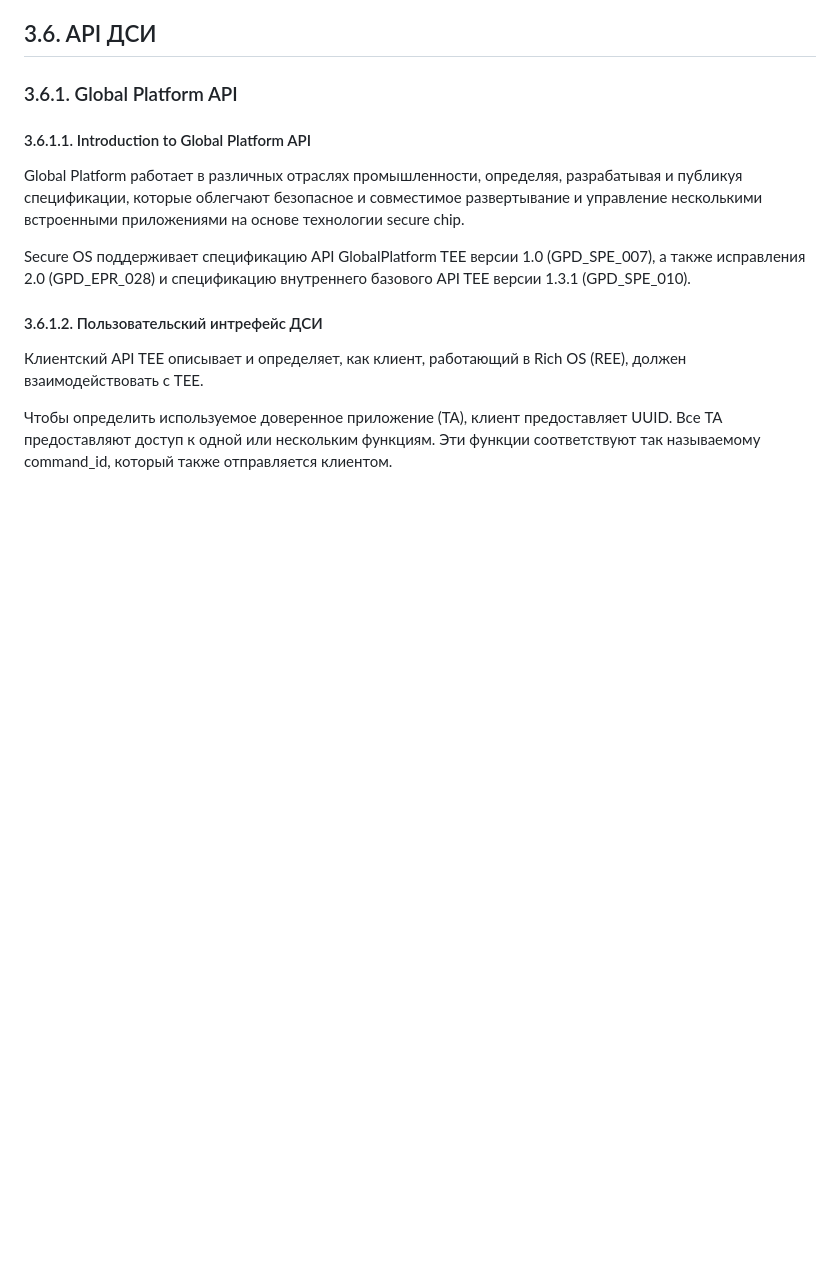
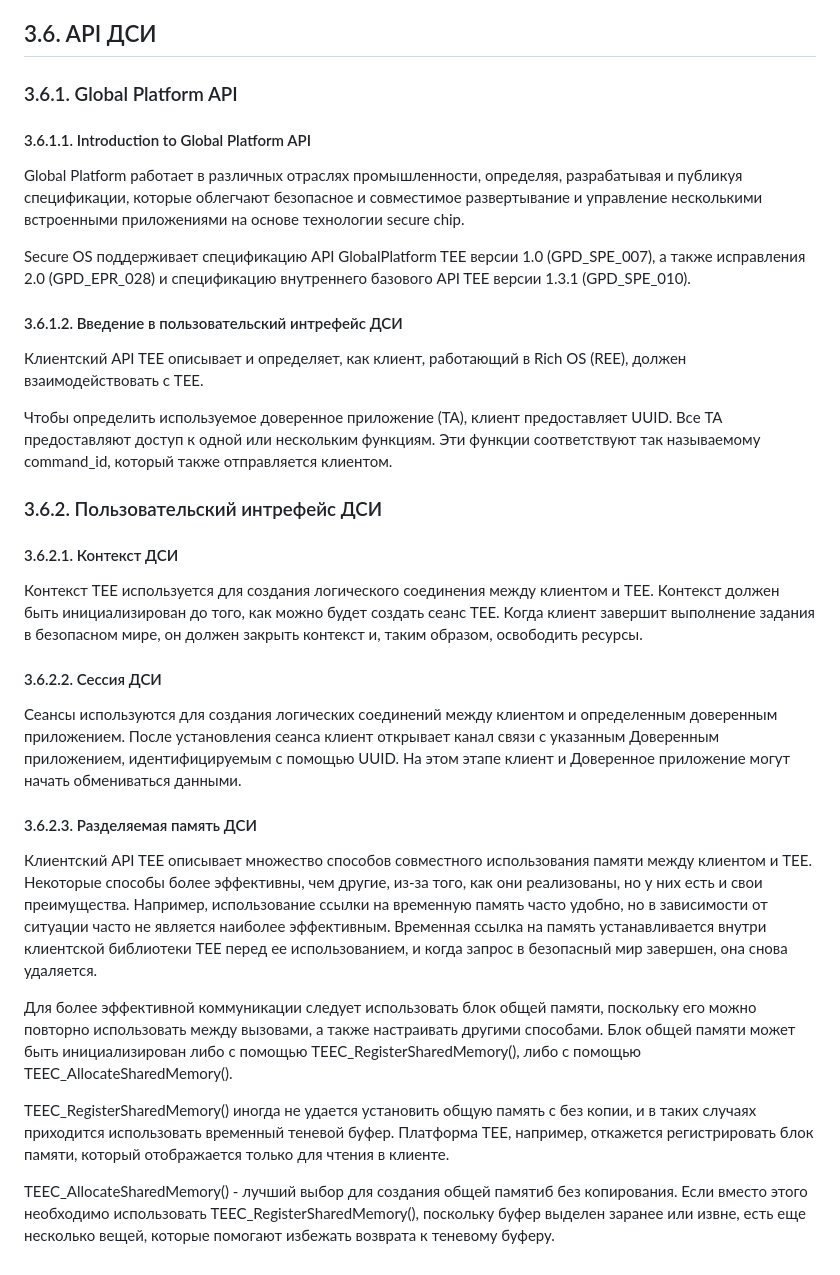
Before and after one commit to tlucanti/diploma, a Markdown page: maga/CHAPTER-3.md, the part around the change. GitHub-like rendering; blank space fills up the shorter version.

Commit message:
add 3.6.2. Пользовательский интрефейс ДСИ
Signed-off-by: Konstantin Semichastnov <tlucanti@yandex-team.ru>

```diff
--- a/maga/CHAPTER-3.md
+++ b/maga/CHAPTER-3.md
@@ -2387,7 +2387,7 @@
    и спецификацию внутреннего базового
    API TEE версии 1.3.1 (GPD_SPE_010).
 
-   #### 3.6.1.2. Пользовательский интрефейс ДСИ
+   #### 3.6.1.2. Введение в пользовательский интрефейс ДСИ
 
    Клиентский API TEE описывает и определяет,
    как клиент, работающий в Rich OS (REE),
@@ -2399,3 +2399,70 @@
    или нескольким функциям.
    Эти функции соответствуют так называемому
    command_id, который также отправляется клиентом.
+
+  ### 3.6.2. Пользовательский интрефейс ДСИ
+
+   #### 3.6.2.1. Контекст ДСИ
+
+   Контекст TEE используется для создания
+   логического соединения между клиентом и TEE.
+   Контекст должен быть инициализирован до того,
+   как можно будет создать сеанс TEE.
+   Когда клиент завершит выполнение задания
+   в безопасном мире, он должен закрыть контекст и,
+   таким образом, освободить ресурсы.
+
+   #### 3.6.2.2. Сессия ДСИ
+
+   Сеансы используются для создания логических
+   соединений между клиентом и
+   определенным доверенным приложением.
+   После установления сеанса
+   клиент открывает канал связи
+   с указанным Доверенным приложением,
+   идентифицируемым с помощью UUID.
+   На этом этапе клиент и Доверенное приложение
+   могут начать обмениваться данными.
+
+   #### 3.6.2.3. Разделяемая память ДСИ
+
+   Клиентский API TEE
+   описывает множество способов
+   совместного использования памяти
+   между клиентом и TEE.
+   Некоторые способы более эффективны,
+   чем другие, из-за того, как они реализованы,
+   но у них есть и свои преимущества.
+   Например, использование ссылки на временную память
+   часто удобно, но в зависимости от ситуации
+   часто не является наиболее эффективным.
+   Временная ссылка на память устанавливается
+   внутри клиентской библиотеки TEE
+   перед ее использованием,
+   и когда запрос в безопасный мир завершен,
+   она снова удаляется.
+
+   Для более эффективной коммуникации
+   следует использовать блок общей памяти,
+   поскольку его можно повторно использовать
+   между вызовами,
+   а также настраивать другими способами.
+   Блок общей памяти может быть инициализирован
+   либо с помощью TEEC_RegisterSharedMemory(),
+   либо с помощью TEEC_AllocateSharedMemory().
+
+   TEEC_RegisterSharedMemory()
+   иногда не удается установить общую память
+   с без копии, и в таких случаях
+   приходится использовать временный теневой буфер.
+   Платформа TEE, например,
+   откажется регистрировать блок памяти,
+   который отображается только для чтения в клиенте.
+
+   TEEC_AllocateSharedMemory() - лучший выбор
+   для создания общей памятиб без копирования.
+   Если вместо этого необходимо использовать
+   TEEC_RegisterSharedMemory(),
+   поскольку буфер выделен заранее или извне,
+   есть еще несколько вещей,
+   которые помогают избежать возврата к теневому буферу.
```
Also changed, not shown: maga/prompts/prompt.md (+34 -54 lines).
